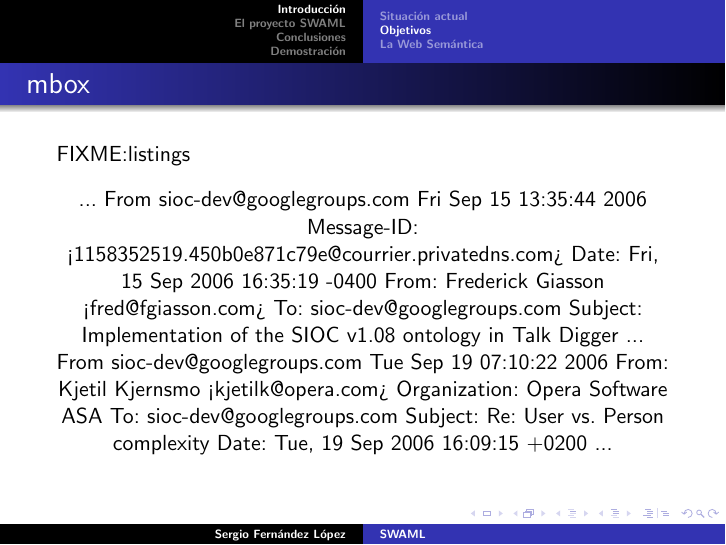
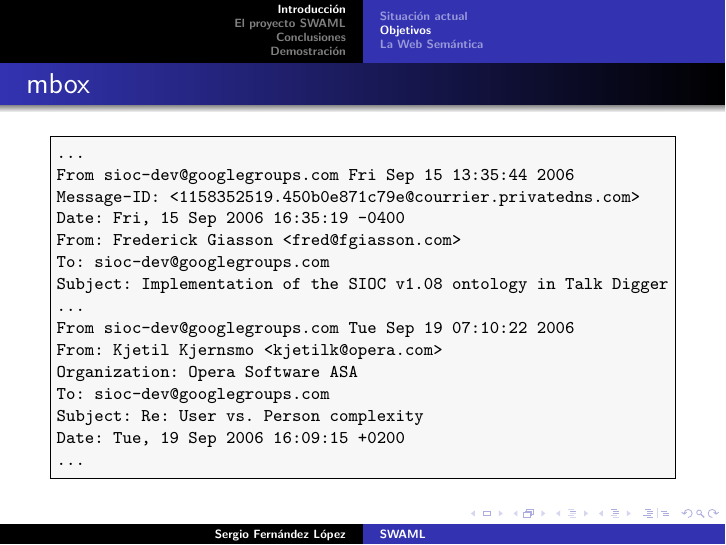
Before and after one commit to wikier/swaml, LaTeX slides (talks/20061220-pfc/swaml.tex, which reads talks/20061220-pfc/macros.tex): page 8 of 34. Compiled offline with pdfLaTeX.

Commit message:
fixing problems with listing package

```diff
--- /dev/null
+++ b/talks/20061220-pfc/macros.tex
@@ -0,0 +1,51 @@
+
+%listings
+
+\definecolor{darkred}{rgb}{0.5, 0, 0}
+\definecolor{violet}{rgb}{1, 0, 1}
+\definecolor{green}{rgb}{0.3, 0.95, 0.3}
+\definecolor{listinggray}{gray}{0.97}
+
+\lstset{
+	basewidth=0.50em,
+	backgroundcolor=\color{listinggray},
+	basicstyle=\footnotesize\ttfamily,
+	keywordstyle=\bfseries,
+	stringstyle=\itshape,
+	commentstyle=\itshape,
+	showspaces=false,
+	showtabs=false,
+	showstringspaces=false,
+	frame=trbl,
+	extendedchars=true,
+	numbers=none,
+	aboveskip=0.5cm,
+	belowskip=0.5cm,
+	xleftmargin=0cm,
+	xrightmargin=0cm
+}
+
+\lstdefinelanguage{mbox}{%no funciona!
+	morekeywords = {From, Message, Date, Organization, To, Subject }
+}
+
+\defverbatim[colored]\MBOX{
+\lstset{language=mbox}
+\begin{lstlisting}
+...
+From sioc-dev@googlegroups.com Fri Sep 15 13:35:44 2006
+Message-ID: <1158352519.450b0e871c79e@courrier.privatedns.com>
+Date: Fri, 15 Sep 2006 16:35:19 -0400
+From: Frederick Giasson <fred@fgiasson.com>
+To: sioc-dev@googlegroups.com
+Subject: Implementation of the SIOC v1.08 ontology in Talk Digger
+...
+From sioc-dev@googlegroups.com Tue Sep 19 07:10:22 2006
+From: Kjetil Kjernsmo <kjetilk@opera.com>
+Organization: Opera Software ASA
+To: sioc-dev@googlegroups.com
+Subject: Re: User vs. Person complexity
+Date: Tue, 19 Sep 2006 16:09:15 +0200
+...
+\end{lstlisting}
+}
--- a/talks/20061220-pfc/swaml.tex
+++ b/talks/20061220-pfc/swaml.tex
@@ -93,25 +95,9 @@
 \frame
 {
 \frametitle{mbox}
-FIXME:listings
+
 \begin{center}
-%\begin{verbatim}
-...
-From sioc-dev@googlegroups.com Fri Sep 15 13:35:44 2006
-Message-ID: <1158352519.450b0e871c79e@courrier.privatedns.com>
-Date: Fri, 15 Sep 2006 16:35:19 -0400
-From: Frederick Giasson <fred@fgiasson.com>
-To: sioc-dev@googlegroups.com
-Subject: Implementation of the SIOC v1.08 ontology in Talk Digger
-...
-From sioc-dev@googlegroups.com Tue Sep 19 07:10:22 2006
-From: Kjetil Kjernsmo <kjetilk@opera.com>
-Organization: Opera Software ASA
-To: sioc-dev@googlegroups.com
-Subject: Re: User vs. Person complexity
-Date: Tue, 19 Sep 2006 16:09:15 +0200
-...
-%\end{verbatim}
+  \MBOX
 \end{center}
 }
 
```
Also changed, not shown: talks/20061220-pfc/swaml.tex (2 more changed lines).
